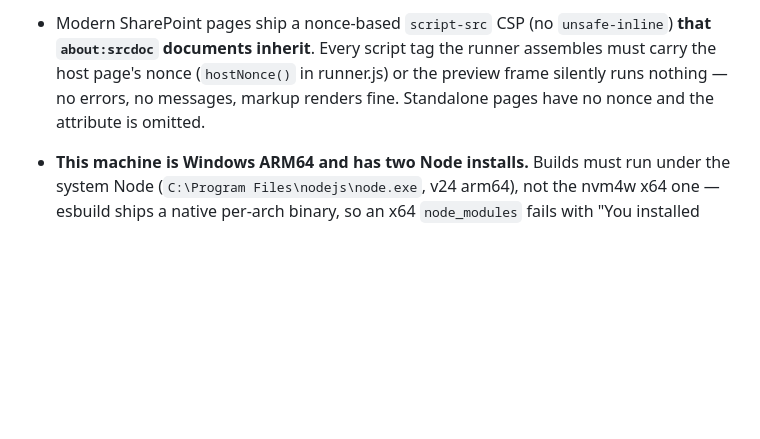
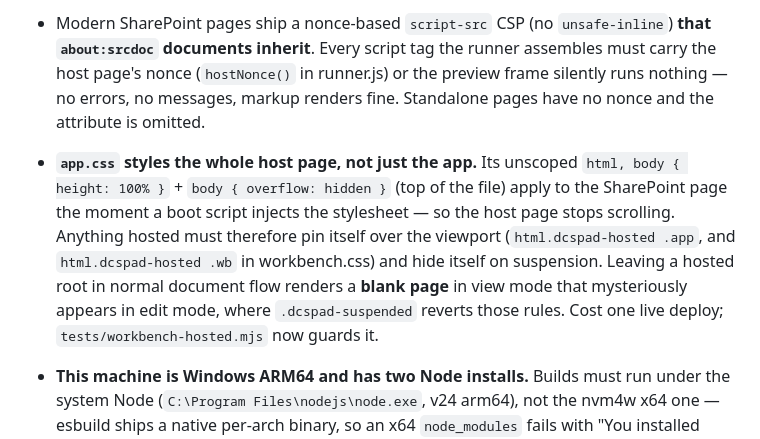
Before and after one commit to whywhyjoe/sp-dcspad, a Markdown page: CLAUDE.md, the part around the change. GitHub-like rendering; blank space fills up the shorter version.

Commit message:
docs: record the hosted-CSS gotcha and the new workbench-hosted suite
Co-Authored-By: Claude Fable 5 <noreply@anthropic.com>

```diff
--- a/CLAUDE.md
+++ b/CLAUDE.md
@@ -145,6 +145,16 @@ Outside SharePoint the SP chip shows **Mock** and `_api` calls 404 — expected.
   messages, markup renders fine. Standalone pages have no nonce and the
   attribute is omitted.
 
+- **`app.css` styles the whole host page, not just the app.** Its unscoped
+  `html, body { height: 100% }` + `body { overflow: hidden }` (top of the
+  file) apply to the SharePoint page the moment a boot script injects the
+  stylesheet — so the host page stops scrolling. Anything hosted must
+  therefore pin itself over the viewport (`html.dcspad-hosted .app`, and
+  `html.dcspad-hosted .wb` in workbench.css) and hide itself on suspension.
+  Leaving a hosted root in normal document flow renders a **blank page** in
+  view mode that mysteriously appears in edit mode, where `.dcspad-suspended`
+  reverts those rules. Cost one live deploy; `tests/workbench-hosted.mjs`
+  now guards it.
 - **This machine is Windows ARM64 and has two Node installs.** Builds must run
   under the system Node (`C:\Program Files\nodejs\node.exe`, v24 arm64), not
   the nvm4w x64 one — esbuild ships a native per-arch binary, so an x64
```
Also changed, not shown: 1 other file.
